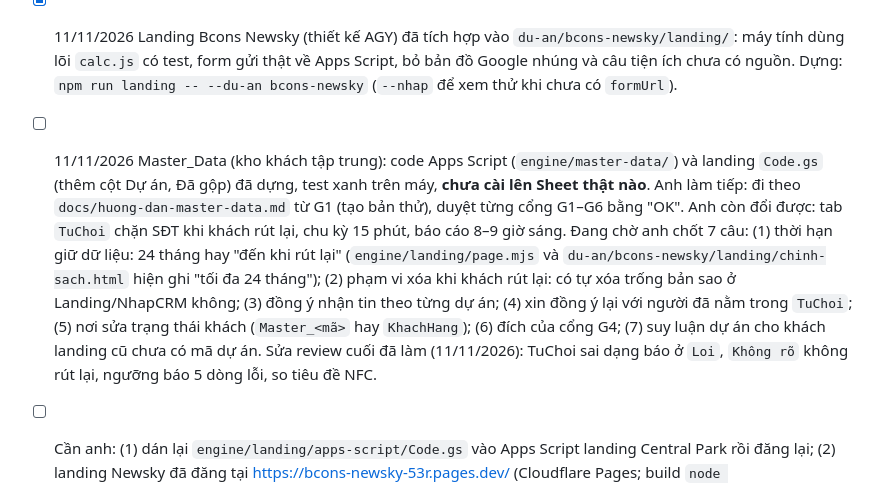
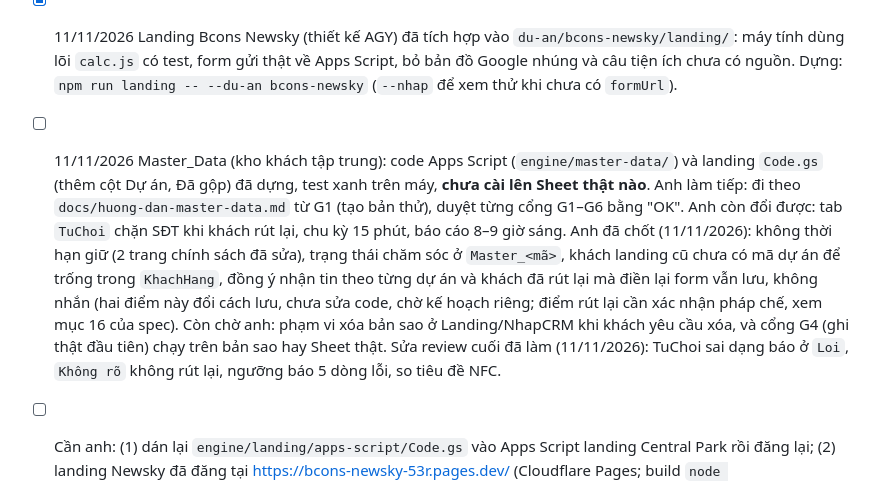
Before and after one commit to MarzTruong/bcons, a Markdown page: NOTES.md, the part around the change. Rendered like a GitHub page.

Commit message:
Master_Data spec: record anh decisions of 11/11/2026
Co-Authored-By: Claude Sonnet 5.5 <noreply@anthropic.com>
Claude-Session: https://claude.ai/code/session_018A7PWzxjkB6hqbFv6gBMSa

```diff
--- a/NOTES.md
+++ b/NOTES.md
@@ -8,7 +8,7 @@ Việc đã xong chuyển sang `docs/nhat-ky.md` (lịch sử). Chỉ ghi ở đ
 ## Đang làm
 - [x] 11/11/2026 Phiếu tính gửi khách: `/phieu <mã căn> <PTTT> [pdf]` trên bot (PNG 1080 px + PDF), lệnh bấm được `/phieu_...` trong tin báo khách từ landing (Apps Script có dòng "Dựng phiếu tính"), `npm run phieu`, `npm run phieu:mau` (6 phiếu kiểm UX). Lõi tính đọc lịch đợt từ `nguon/pttt-cdt.json` (Central Park và Newsky). Template hiện là bản tạm của em; chờ bản của AGY rồi anh duyệt (spec `docs/superpowers/specs/2026-11-11-phieu-tinh-design.md`).
 - [x] 11/11/2026 Landing Bcons Newsky (thiết kế AGY) đã tích hợp vào `du-an/bcons-newsky/landing/`: máy tính dùng lõi `calc.js` có test, form gửi thật về Apps Script, bỏ bản đồ Google nhúng và câu tiện ích chưa có nguồn. Dựng: `npm run landing -- --du-an bcons-newsky` (`--nhap` để xem thử khi chưa có `formUrl`).
-- [ ] 11/11/2026 Master_Data (kho khách tập trung): code Apps Script (`engine/master-data/`) và landing `Code.gs` (thêm cột Dự án, Đã gộp) đã dựng, test xanh trên máy, **chưa cài lên Sheet thật nào**. Anh làm tiếp: đi theo `docs/huong-dan-master-data.md` từ G1 (tạo bản thử), duyệt từng cổng G1–G6 bằng "OK". Anh còn đổi được: tab `TuChoi` chặn SĐT khi khách rút lại, chu kỳ 15 phút, báo cáo 8–9 giờ sáng. Đang chờ anh chốt 7 câu: (1) thời hạn giữ dữ liệu: 24 tháng hay "đến khi rút lại" (`engine/landing/page.mjs` và `du-an/bcons-newsky/landing/chinh-sach.html` hiện ghi "tối đa 24 tháng"); (2) phạm vi xóa khi khách rút lại: có tự xóa trống bản sao ở Landing/NhapCRM không; (3) đồng ý nhận tin theo từng dự án; (4) xin đồng ý lại với người đã nằm trong `TuChoi`; (5) nơi sửa trạng thái khách (`Master_<mã>` hay `KhachHang`); (6) đích của cổng G4; (7) suy luận dự án cho khách landing cũ chưa có mã dự án. Sửa review cuối đã làm (11/11/2026): TuChoi sai dạng báo ở `Loi`, `Không rõ` không rút lại, ngưỡng báo 5 dòng lỗi, so tiêu đề NFC.
+- [ ] 11/11/2026 Master_Data (kho khách tập trung): code Apps Script (`engine/master-data/`) và landing `Code.gs` (thêm cột Dự án, Đã gộp) đã dựng, test xanh trên máy, **chưa cài lên Sheet thật nào**. Anh làm tiếp: đi theo `docs/huong-dan-master-data.md` từ G1 (tạo bản thử), duyệt từng cổng G1–G6 bằng "OK". Anh còn đổi được: tab `TuChoi` chặn SĐT khi khách rút lại, chu kỳ 15 phút, báo cáo 8–9 giờ sáng. Anh đã chốt (11/11/2026): không thời hạn giữ (2 trang chính sách đã sửa), trạng thái chăm sóc ở `Master_<mã>`, khách landing cũ chưa có mã dự án để trống trong `KhachHang`, đồng ý nhận tin theo từng dự án và khách đã rút lại mà điền lại form vẫn lưu, không nhắn (hai điểm này đổi cách lưu, chưa sửa code, chờ kế hoạch riêng; điểm rút lại cần xác nhận pháp chế, xem mục 16 của spec). Còn chờ anh: phạm vi xóa bản sao ở Landing/NhapCRM khi khách yêu cầu xóa, và cổng G4 (ghi thật đầu tiên) chạy trên bản sao hay Sheet thật. Sửa review cuối đã làm (11/11/2026): TuChoi sai dạng báo ở `Loi`, `Không rõ` không rút lại, ngưỡng báo 5 dòng lỗi, so tiêu đề NFC.
 - [ ] Cần anh: (1) dán lại `engine/landing/apps-script/Code.gs` vào Apps Script landing Central Park rồi đăng lại; (2) landing Newsky đã đăng tại https://bcons-newsky-53r.pages.dev/ (Cloudflare Pages; build `node engine/landing/build.mjs --du-an bcons-newsky`, output `engine/landing/dist/bcons-newsky`); Newsky dùng chung Apps Script và Sheet với Central Park (đã điền `formUrl`, script phân biệt theo cột Dự án); (3) trên bot `/capnhat`, thử `/phieu A21-26 03 pdf`; (4) giao AGY lời giao việc phiếu trong spec; (5) mở Master File Newsky sửa ô D4 thành "Vị trí" nếu muốn.
 - [ ] Landing Newsky chưa có mã căn trong form (máy tính theo khung giá), nên tin báo khách Newsky chưa có dòng lệnh `/phieu_...`; muốn có thì cần ô chọn căn thật. Khung giá 2PN/3PN trong `landing.json` là số AGY đưa, em chưa đối chiếu lại Master File.
 - [x] (đã xong 05/11: đã tạo lại giọng 2 video mới, anh nghe được) Giọng cảnh 2 bị lệch giọng cũ (nghe như miền Bắc, giọng gốc là `vi-southern`, giọng nhân bản). Đã tạo 4 bản thử trong `engine/remotion/audio-test/` (không lên git), chờ anh nghe và chọn; sau đó tạo lại 4 cảnh, render lại, commit. Bản đã commit vẫn là giọng cũ.
```
Also changed, not shown: docs/huong-dan-master-data.md (+1 -1 lines), 1 other file.
